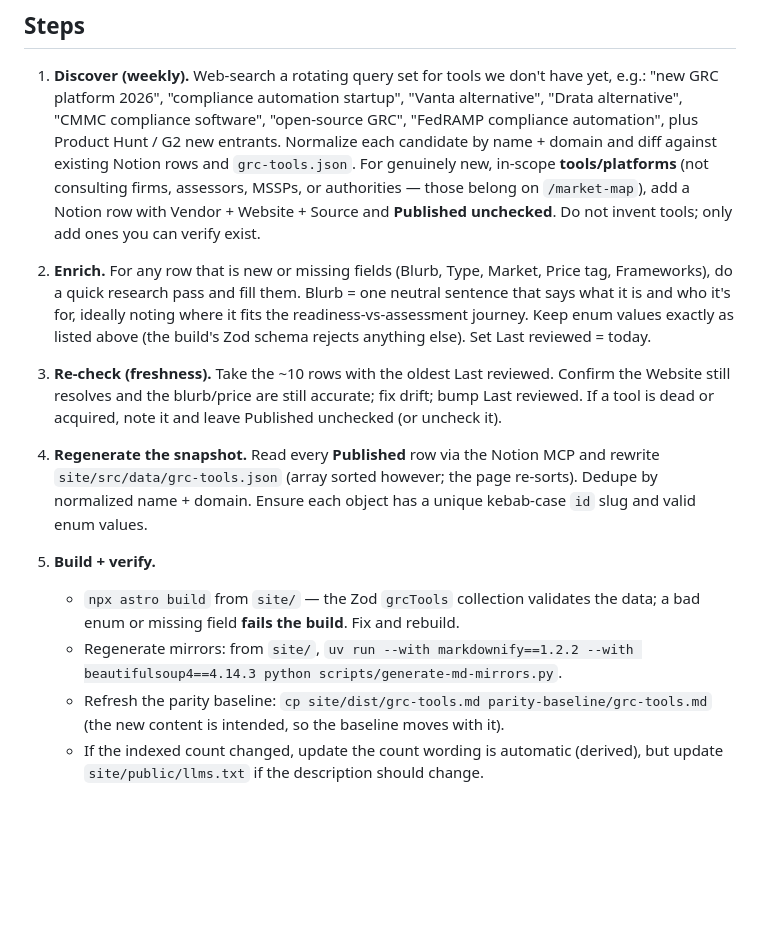
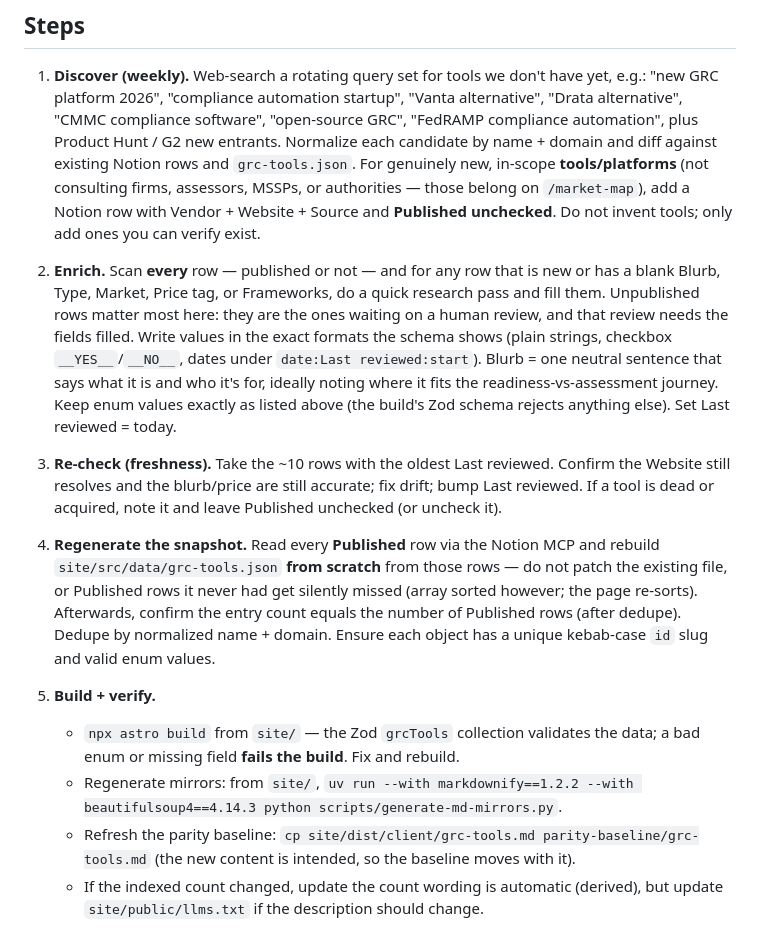
Before and after one commit to eagle-ridge/Eagle-Ridge, a Markdown page: .claude/commands/grc-tools-update.md, the part around the change. GitHub-like rendering; blank space fills up the shorter version.

Commit message:
GRC tools playbook: fix build path, enrich all incomplete rows, regenerate from scratch (#162)

```diff
--- a/.claude/commands/grc-tools-update.md
+++ b/.claude/commands/grc-tools-update.md
@@ -40,8 +40,12 @@ published`); the JSON `id` is the url slug.
    Notion row with Vendor + Website + Source and **Published unchecked**. Do not
    invent tools; only add ones you can verify exist.
 
-2. **Enrich.** For any row that is new or missing fields (Blurb, Type, Market,
-   Price tag, Frameworks), do a quick research pass and fill them. Blurb = one
+2. **Enrich.** Scan **every** row — published or not — and for any row that is
+   new or has a blank Blurb, Type, Market, Price tag, or Frameworks, do a quick
+   research pass and fill them. Unpublished rows matter most here: they are the
+   ones waiting on a human review, and that review needs the fields filled.
+   Write values in the exact formats the schema shows (plain strings, checkbox
+   `__YES__`/`__NO__`, dates under `date:Last reviewed:start`). Blurb = one
    neutral sentence that says what it is and who it's for, ideally noting where it
    fits the readiness-vs-assessment journey. Keep enum values exactly as listed
    above (the build's Zod schema rejects anything else). Set Last reviewed = today.
@@ -52,7 +56,10 @@ published`); the JSON `id` is the url slug.
    Published unchecked (or uncheck it).
 
 4. **Regenerate the snapshot.** Read every **Published** row via the Notion MCP and
-   rewrite `site/src/data/grc-tools.json` (array sorted however; the page re-sorts).
+   rebuild `site/src/data/grc-tools.json` **from scratch** from those rows — do not
+   patch the existing file, or Published rows it never had get silently missed
+   (array sorted however; the page re-sorts). Afterwards, confirm the entry count
+   equals the number of Published rows (after dedupe).
    Dedupe by normalized name + domain. Ensure each object has a unique kebab-case
    `id` slug and valid enum values.
 
@@ -61,7 +68,7 @@ published`); the JSON `id` is the url slug.
      data; a bad enum or missing field **fails the build**. Fix and rebuild.
    - Regenerate mirrors: from `site/`, `uv run --with markdownify==1.2.2 --with
      beautifulsoup4==4.14.3 python scripts/generate-md-mirrors.py`.
-   - Refresh the parity baseline: `cp site/dist/grc-tools.md
+   - Refresh the parity baseline: `cp site/dist/client/grc-tools.md
      parity-baseline/grc-tools.md` (the new content is intended, so the baseline
      moves with it).
    - If the indexed count changed, update the count wording is automatic (derived),
```
